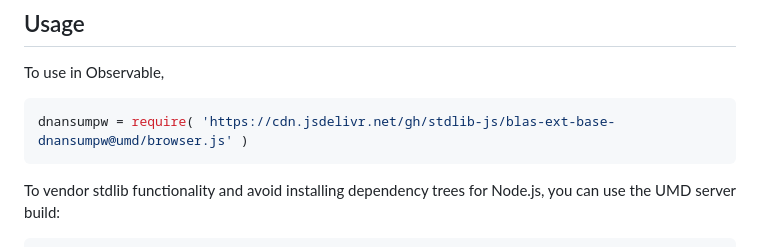
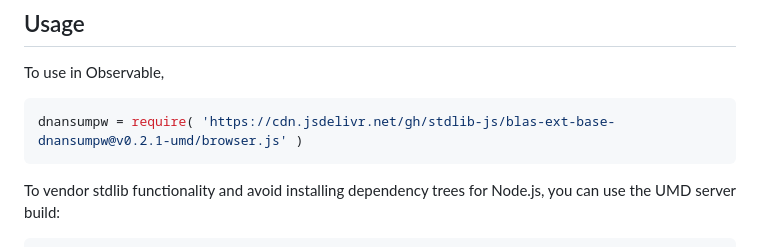
Before and after one commit to stdlib-js/blas-ext-base-dnansumpw, a Markdown page: README.md, the part around the change printed below. Rendered like a GitHub page.

Commit message:
Update README.md for UMD bundle v0.2.1

````diff
--- a/README.md
+++ b/README.md
@@ -50,7 +50,7 @@ limitations under the License.
 To use in Observable,
 
 ```javascript
-dnansumpw = require( 'https://cdn.jsdelivr.net/gh/stdlib-js/blas-ext-base-dnansumpw@umd/browser.js' )
+dnansumpw = require( 'https://cdn.jsdelivr.net/gh/stdlib-js/blas-ext-base-dnansumpw@v0.2.1-umd/browser.js' )
 ```
 
 To vendor stdlib functionality and avoid installing dependency trees for Node.js, you can use the UMD server build:
````
Also changed, not shown: other parts of README.md (+2 -2 lines).
